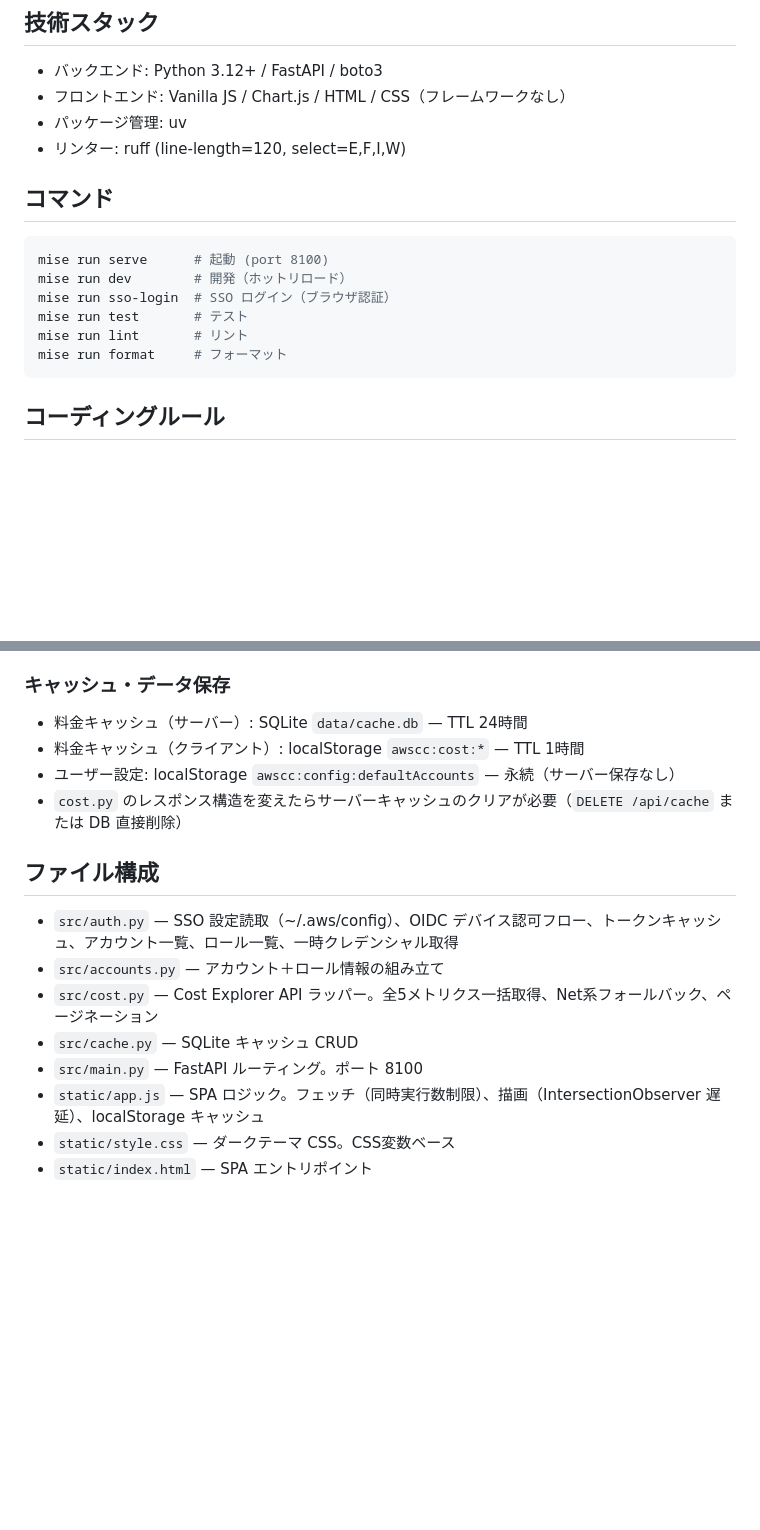
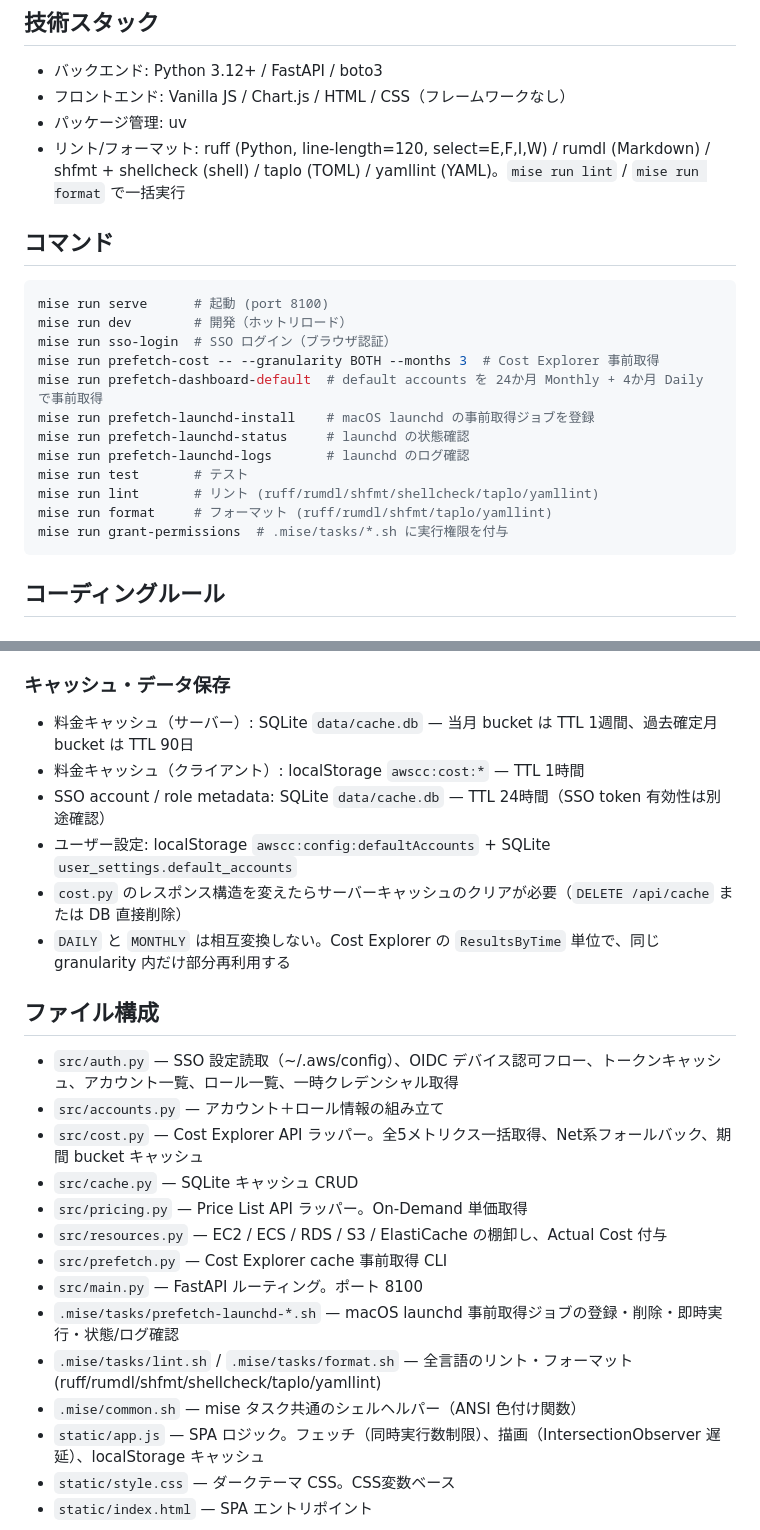
Before and after one commit to Seika139/aws-cost-dashboard, a Markdown page: AGENTS.md, 2 parts joined by grey strips. Rendered like a GitHub page; blank space fills up the shorter version.

Commit message:
ドキュメントを最新の mise タスク構成に揃える
lint/format が ruff 単体から rumdl/shfmt/shellcheck/taplo/yamllint を
含む全言語対応へ拡張された変更を CLAUDE.md・AGENTS.md・README.md に反映。
併せて AGENTS.md の prefetch / launchd コマンド、cache TTL、ファイル構成を
CLAUDE.md と同期した。

````diff
--- a/AGENTS.md
+++ b/AGENTS.md
@@ -7,7 +7,7 @@ AWS SSO 配下の複数アカウントのコストを可視化するローカル
 - バックエンド: Python 3.12+ / FastAPI / boto3
 - フロントエンド: Vanilla JS / Chart.js / HTML / CSS（フレームワークなし）
 - パッケージ管理: uv
-- リンター: ruff (line-length=120, select=E,F,I,W)
+- リント/フォーマット: ruff (Python, line-length=120, select=E,F,I,W) / rumdl (Markdown) / shfmt + shellcheck (shell) / taplo (TOML) / yamllint (YAML)。`mise run lint` / `mise run format` で一括実行
 
 ## コマンド
 
@@ -15,9 +15,15 @@ AWS SSO 配下の複数アカウントのコストを可視化するローカル
 mise run serve      # 起動 (port 8100)
 mise run dev        # 開発（ホットリロード）
 mise run sso-login  # SSO ログイン（ブラウザ認証）
+mise run prefetch-cost -- --granularity BOTH --months 3  # Cost Explorer 事前取得
+mise run prefetch-dashboard-default  # default accounts を 24か月 Monthly + 4か月 Daily で事前取得
+mise run prefetch-launchd-install    # macOS launchd の事前取得ジョブを登録
+mise run prefetch-launchd-status     # launchd の状態確認
+mise run prefetch-launchd-logs       # launchd のログ確認
 mise run test       # テスト
-mise run lint       # リント
-mise run format     # フォーマット
+mise run lint       # リント (ruff/rumdl/shfmt/shellcheck/taplo/yamllint)
+mise run format     # フォーマット (ruff/rumdl/shfmt/taplo/yamllint)
+mise run grant-permissions  # .mise/tasks/*.sh に実行権限を付与
 ```
 
 ## コーディングルール
@@ -48,18 +54,26 @@ mise run format     # フォーマット
 
 ### キャッシュ・データ保存
 
-- 料金キャッシュ（サーバー）: SQLite `data/cache.db` — TTL 24時間
+- 料金キャッシュ（サーバー）: SQLite `data/cache.db` — 当月 bucket は TTL 1週間、過去確定月 bucket は TTL 90日
 - 料金キャッシュ（クライアント）: localStorage `awscc:cost:*` — TTL 1時間
-- ユーザー設定: localStorage `awscc:config:defaultAccounts` — 永続（サーバー保存なし）
+- SSO account / role metadata: SQLite `data/cache.db` — TTL 24時間（SSO token 有効性は別途確認）
+- ユーザー設定: localStorage `awscc:config:defaultAccounts` + SQLite `user_settings.default_accounts`
 - `cost.py` のレスポンス構造を変えたらサーバーキャッシュのクリアが必要（`DELETE /api/cache` または DB 直接削除）
+- `DAILY` と `MONTHLY` は相互変換しない。Cost Explorer の `ResultsByTime` 単位で、同じ granularity 内だけ部分再利用する
 
 ## ファイル構成
 
 - `src/auth.py` — SSO 設定読取（~/.aws/config）、OIDC デバイス認可フロー、トークンキャッシュ、アカウント一覧、ロール一覧、一時クレデンシャル取得
 - `src/accounts.py` — アカウント＋ロール情報の組み立て
-- `src/cost.py` — Cost Explorer API ラッパー。全5メトリクス一括取得、Net系フォールバック、ページネーション
+- `src/cost.py` — Cost Explorer API ラッパー。全5メトリクス一括取得、Net系フォールバック、期間 bucket キャッシュ
 - `src/cache.py` — SQLite キャッシュ CRUD
+- `src/pricing.py` — Price List API ラッパー。On-Demand 単価取得
+- `src/resources.py` — EC2 / ECS / RDS / S3 / ElastiCache の棚卸し、Actual Cost 付与
+- `src/prefetch.py` — Cost Explorer cache 事前取得 CLI
 - `src/main.py` — FastAPI ルーティング。ポート 8100
+- `.mise/tasks/prefetch-launchd-*.sh` — macOS launchd 事前取得ジョブの登録・削除・即時実行・状態/ログ確認
+- `.mise/tasks/lint.sh` / `.mise/tasks/format.sh` — 全言語のリント・フォーマット (ruff/rumdl/shfmt/shellcheck/taplo/yamllint)
+- `.mise/common.sh` — mise タスク共通のシェルヘルパー（ANSI 色付け関数）
 - `static/app.js` — SPA ロジック。フェッチ（同時実行数制限）、描画（IntersectionObserver 遅延）、localStorage キャッシュ
 - `static/style.css` — ダークテーマ CSS。CSS変数ベース
 - `static/index.html` — SPA エントリポイント
````
Also changed, not shown: CLAUDE.md (+7 -4 lines), README.md (+2 -2 lines).
